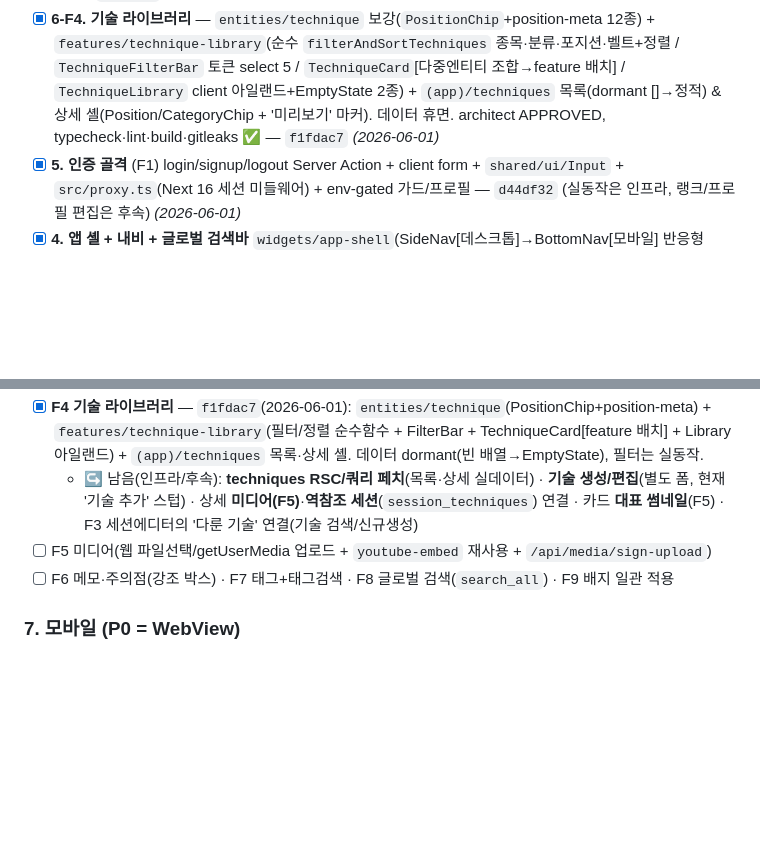
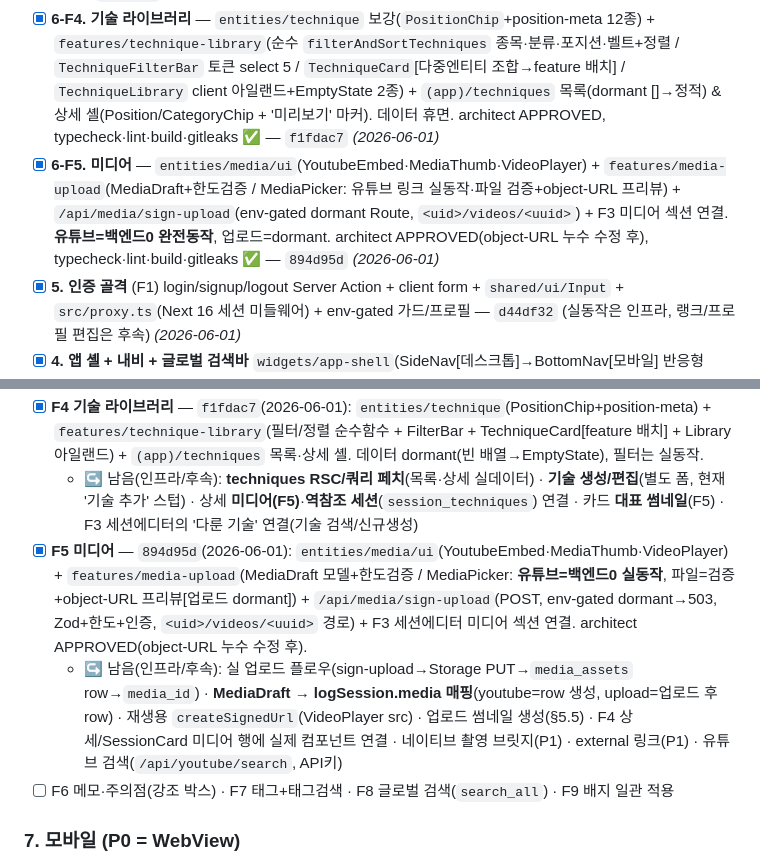
Before and after one commit to KIMJINMINININN/rn_app_dev, a Markdown page: docs/mma/TodoList.md, 2 parts joined by grey strips. GitHub-like rendering; blank space fills up the shorter version.

Commit message:
docs(mma): TodoList 6-F5 미디어 완료 체크
F5 완료 체크 + 인프라/후속(실 업로드 플로우·MediaDraft→media_id 매핑·재생 서명URL·썸네일·네이티브 브릿지·유튜브 검색) 남김 정리.

Co-Authored-By: Claude Opus 4.8 (1M context) <noreply@anthropic.com>

```diff
--- a/docs/mma/TodoList.md
+++ b/docs/mma/TodoList.md
@@ -17,6 +17,7 @@
 - [x] **6-F2. 캘린더 홈 UI 셸** — 월간 그리드(react-calendar 커스텀)+하루상세+조립, 데이터 휴면 — `18e021d` *(2026-06-01)*
 - [x] **6-F3. 세션 에디터 UI 셸** — `features/log-session`(zod 스키마 + env-gated `logSession` 액션) + `widgets/session-editor`(반응형 바텀시트→md+모달, dialog a11y[ESC·포커스트랩·스크롤잠금·scrim-only], 날짜·종목 멀티토글 필수 + 접이식 세부정보·메모, useTransition 제출, sonner 토스트) + `shared/model/session-editor-store`(zustand 오버레이) + FAB·day-detail·calendar 3개 진입점 연결 + Toaster 도입. 저장 dormant, F4/F5/F7 섹션 스텁. architect APPROVED, typecheck·lint·build·gitleaks ✅ — `70015d9` *(2026-06-01)*
 - [x] **6-F4. 기술 라이브러리** — `entities/technique` 보강(`PositionChip`+position-meta 12종) + `features/technique-library`(순수 `filterAndSortTechniques` 종목·분류·포지션·벨트+정렬 / `TechniqueFilterBar` 토큰 select 5 / `TechniqueCard`[다중엔티티 조합→feature 배치] / `TechniqueLibrary` client 아일랜드+EmptyState 2종) + `(app)/techniques` 목록(dormant []→정적) & 상세 셸(Position/CategoryChip + '미리보기' 마커). 데이터 휴면. architect APPROVED, typecheck·lint·build·gitleaks ✅ — `f1fdac7` *(2026-06-01)*
+- [x] **6-F5. 미디어** — `entities/media/ui`(YoutubeEmbed·MediaThumb·VideoPlayer) + `features/media-upload`(MediaDraft+한도검증 / MediaPicker: 유튜브 링크 실동작·파일 검증+object-URL 프리뷰) + `/api/media/sign-upload`(env-gated dormant Route, `<uid>/videos/<uuid>`) + F3 미디어 섹션 연결. **유튜브=백엔드0 완전동작**, 업로드=dormant. architect APPROVED(object-URL 누수 수정 후), typecheck·lint·build·gitleaks ✅ — `894d95d` *(2026-06-01)*
 - [x] **5. 인증 골격** (F1) login/signup/logout Server Action + client form + `shared/ui/Input` + `src/proxy.ts`(Next 16 세션 미들웨어) + env-gated 가드/프로필 — `d44df32` (실동작은 인프라, 랭크/프로필 편집은 후속) *(2026-06-01)*
 - [x] **4. 앱 셸 + 내비 + 글로벌 검색바** `widgets/app-shell`(SideNav[데스크톱]→BottomNav[모바일] 반응형·TopBar+SearchBar·ThemeToggle·빨강 FAB) + `shared/ui`(Button/IconButton/EmptyState/Skeleton/theme[FOUC]) + `app/{(app),(auth)}` 라우트 스캐폴드(걸어다니는 셸) + 루트 layout `data-theme`/FOUC 주입 + Providers(QueryClient) — typecheck·build ✅, FSD 깨끗, 의존성 0 추가 *(커밋 대기, DB/auth는 스텁)*
 
@@ -71,7 +72,8 @@
   - ↪ 남음(인프라/후속): **실 `log_session` RPC 동작**(플래그 ON) · 성공 시 **calendar 쿼리 invalidate**(QueryClient, 현재 revalidatePath만) · **다룬 기술(F4) 연결**(기술 검색/신규생성 → `p_techniques`) · **미디어(F5)**(`p_media`) · **태그(F7)**(`p_tag_ids`) 섹션 활성화 · **edit 모드 prefill**(현재 create 경로만; store는 mode/sessionId 보유) · 셀 `+`(`tileContent` 내 추가 버튼)
 - [x] **F4 기술 라이브러리** — `f1fdac7`(2026-06-01): `entities/technique`(PositionChip+position-meta) + `features/technique-library`(필터/정렬 순수함수 + FilterBar + TechniqueCard[feature 배치] + Library 아일랜드) + `(app)/techniques` 목록·상세 셸. 데이터 dormant(빈 배열→EmptyState), 필터는 실동작.
   - ↪ 남음(인프라/후속): **techniques RSC/쿼리 페치**(목록·상세 실데이터) · **기술 생성/편집**(별도 폼, 현재 '기술 추가' 스텁) · 상세 **미디어(F5)**·**역참조 세션**(`session_techniques`) 연결 · 카드 **대표 썸네일**(F5) · F3 세션에디터의 '다룬 기술' 연결(기술 검색/신규생성)
-- [ ] F5 미디어(웹 파일선택/getUserMedia 업로드 + `youtube-embed` 재사용 + `/api/media/sign-upload`)
+- [x] **F5 미디어** — `894d95d`(2026-06-01): `entities/media/ui`(YoutubeEmbed·MediaThumb·VideoPlayer) + `features/media-upload`(MediaDraft 모델+한도검증 / MediaPicker: **유튜브=백엔드0 실동작**, 파일=검증+object-URL 프리뷰[업로드 dormant]) + `/api/media/sign-upload`(POST, env-gated dormant→503, Zod+한도+인증, `<uid>/videos/<uuid>` 경로) + F3 세션에디터 미디어 섹션 연결. architect APPROVED(object-URL 누수 수정 후).
+  - ↪ 남음(인프라/후속): 실 업로드 플로우(sign-upload→Storage PUT→`media_assets` row→`media_id`) · **MediaDraft → logSession.media 매핑**(youtube=row 생성, upload=업로드 후 row) · 재생용 `createSignedUrl`(VideoPlayer src) · 업로드 썸네일 생성(§5.5) · F4 상세/SessionCard 미디어 행에 실제 컴포넌트 연결 · 네이티브 촬영 브릿지(P1) · external 링크(P1) · 유튜브 검색(`/api/youtube/search`, API키)
 - [ ] F6 메모·주의점(강조 박스) · F7 태그+태그검색 · F8 글로벌 검색(`search_all`) · F9 배지 일관 적용
 
 ### 7. 모바일 (P0 = WebView)
```
